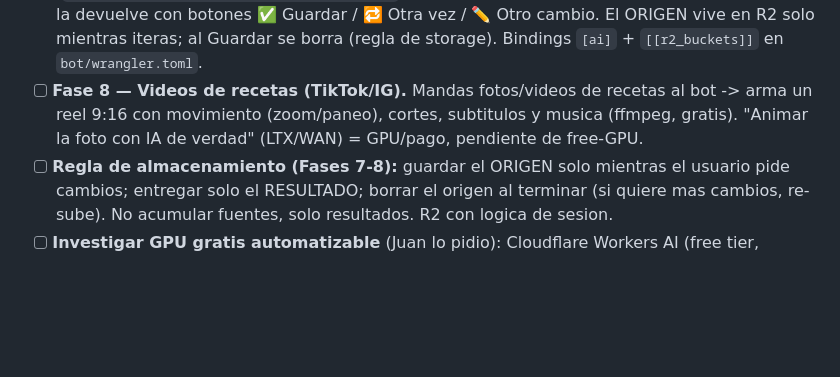
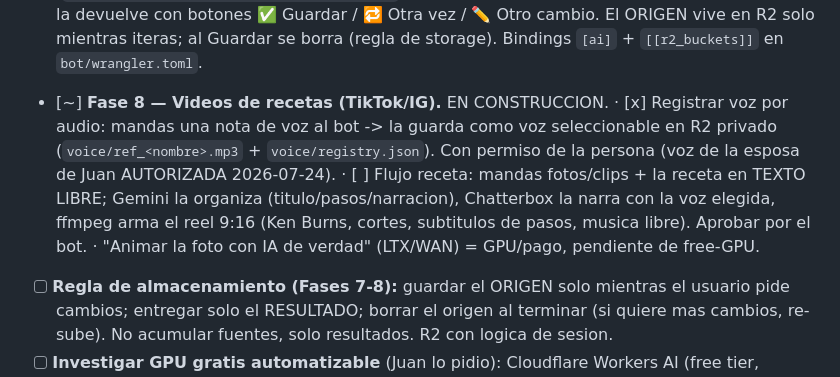
Before and after one commit to juanberrio0399/video-forge, a Markdown page: ROADMAP.md, the part around the change. Rendered like a GitHub page; blank space fills up the shorter version.

Commit message:
roadmap: Fase 8 en construccion (registro de voz por audio listo)

```diff
--- a/ROADMAP.md
+++ b/ROADMAP.md
@@ -87,9 +87,14 @@ posible = avatar HeyGen (no se usa) y Apify si se abusa (se evita).
       GitHub Actions) -> la devuelve con botones ✅ Guardar / 🔁 Otra vez / ✏️ Otro cambio.
       El ORIGEN vive en R2 solo mientras iteras; al Guardar se borra (regla de storage).
       Bindings `[ai]` + `[[r2_buckets]]` en `bot/wrangler.toml`.
-- [ ] **Fase 8 — Videos de recetas (TikTok/IG).** Mandas fotos/videos de recetas al bot ->
-      arma un reel 9:16 con movimiento (zoom/paneo), cortes, subtitulos y musica (ffmpeg,
-      gratis). "Animar la foto con IA de verdad" (LTX/WAN) = GPU/pago, pendiente de free-GPU.
+- [~] **Fase 8 — Videos de recetas (TikTok/IG).** EN CONSTRUCCION.
+      · [x] Registrar voz por audio: mandas una nota de voz al bot -> la guarda como voz
+        seleccionable en R2 privado (`voice/ref_<nombre>.mp3` + `voice/registry.json`).
+        Con permiso de la persona (voz de la esposa de Juan AUTORIZADA 2026-07-24).
+      · [ ] Flujo receta: mandas fotos/clips + la receta en TEXTO LIBRE; Gemini la organiza
+        (titulo/pasos/narracion), Chatterbox la narra con la voz elegida, ffmpeg arma el
+        reel 9:16 (Ken Burns, cortes, subtitulos de pasos, musica libre). Aprobar por el bot.
+      · "Animar la foto con IA de verdad" (LTX/WAN) = GPU/pago, pendiente de free-GPU.
 - [ ] **Regla de almacenamiento (Fases 7-8):** guardar el ORIGEN solo mientras el usuario
       pide cambios; entregar solo el RESULTADO; borrar el origen al terminar (si quiere mas
       cambios, re-sube). No acumular fuentes, solo resultados. R2 con logica de sesion.
```
